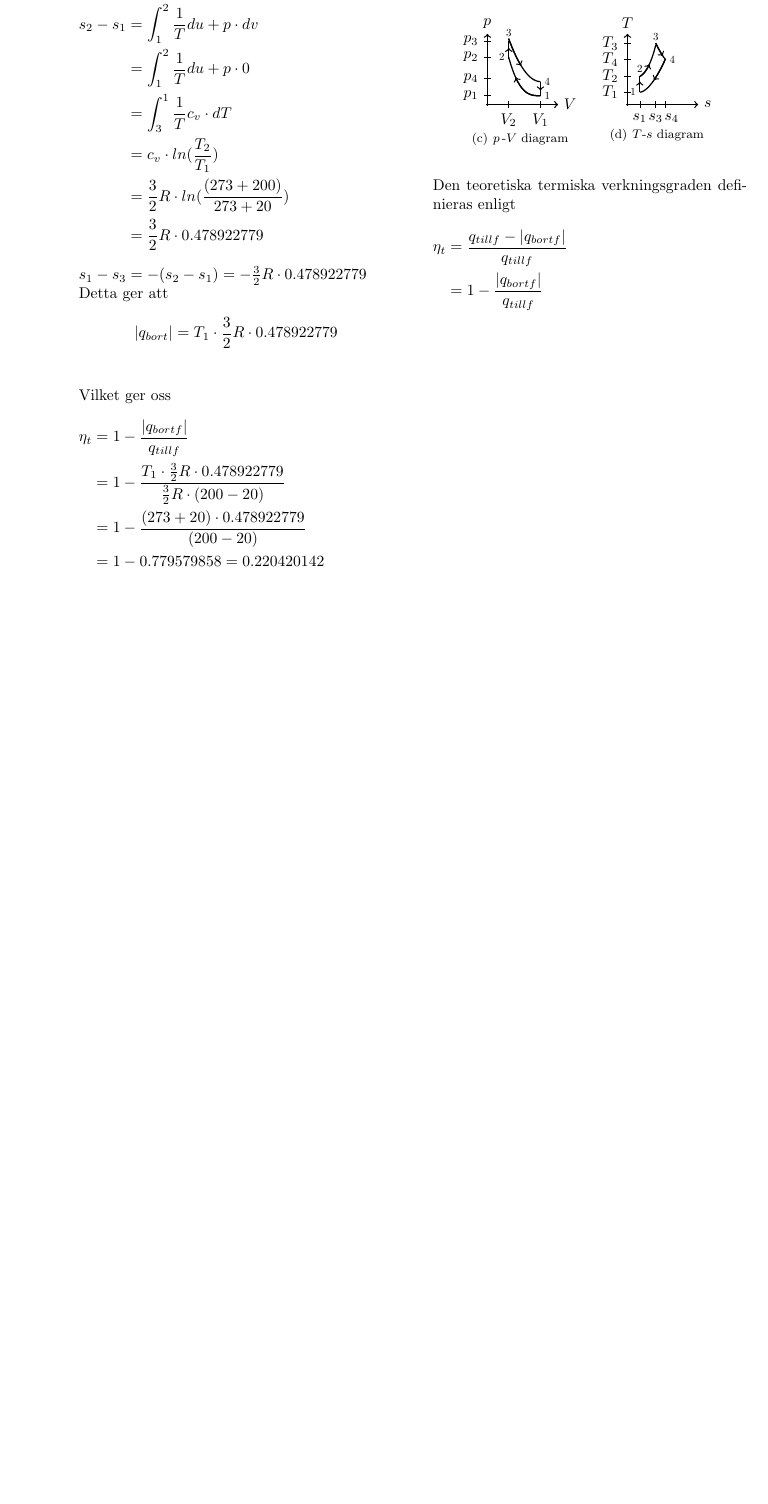
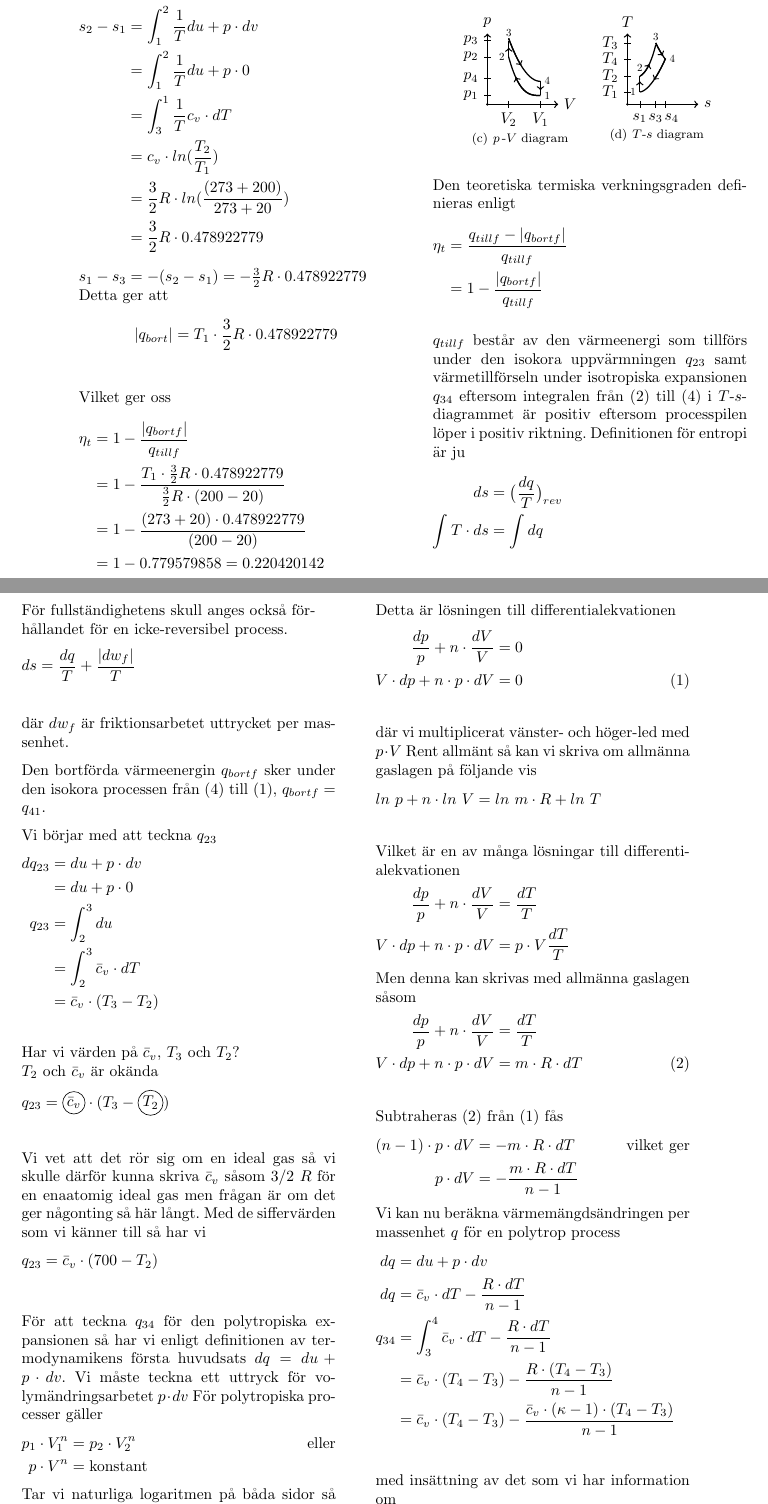
Before and after one commit to karagiannis/TeX, a LaTeX book (5.1-89.tex): part of page 2 of 2 before the commit and two parts of pages 2 and 3 of 4 after it, the two joined at a grey line, cut so that both start at the same text, the shorter picture padded with empty space. Compiled offline with pdfLaTeX.

Commit message:
fortsätter med 5.1-94.tex

```diff
--- a/5.1-89.tex
+++ b/5.1-89.tex
@@ -34,6 +34,14 @@
 \usepackage{amsmath}
 \usepackage{listings}
 \usepackage{tikz}
+
+\newcommand*\mycirc[1]{%
+\begin{tikzpicture}[baseline={(0,-0.1)}]
+\node[draw,circle,inner sep=1pt] {#1};
+\end{tikzpicture}}
+
+\newcommand*\textcircle[1]{\textcircled{\raisebox{0.14em}{#1}}}
+
 \usetikzlibrary{backgrounds,automata}
 \usepackage{ifthen}
 %\usepackage{pgfplots}
@@ -425,3 +433,89 @@ Den teoretiska termiska verkningsgraden definieras enligt
        &=1-\frac{|q_{bortf}|}{q_{tillf}}
 \end{flalign*}
 
+$q_{tillf}$ består av den värmeenergi som tillförs under den isokora uppvärmningen
+$q_{23}$ samt värmetillförseln under isotropiska expansionen $q_{34}$ eftersom
+integralen från $(2)$ till $(4)$ i $T\mhyphen s$-diagrammet är positiv eftersom processpilen
+löper i positiv riktning. Definitionen för entropi är ju
+\begin{flalign*}
+ds &= \big( \frac{dq}{T}\big)_{rev} &\\
+\int T\cdot ds &= \int dq  &\\
+\end{flalign*}
+För fullständighetens skull anges också för-\hfill\break
+hållandet för en icke-reversibel process.
+\begin{flalign*}
+ds &=  \frac{dq}{T} + \frac{|dw_f|}{T}&\\
+\end{flalign*}
+där $dw_f$ är friktionsarbetet uttrycket per massenhet.
+
+Den bortförda värmeenergin $q_{bortf}$ sker under den isokora processen från $(4)$
+till $(1)$, $q_{bortf} = q_{41}$.
+
+Vi börjar med att teckna $q_{23}$
+\begin{flalign*}
+dq_{23} &= du + p\cdot dv &\\
+        &= du + p\cdot 0 &\\
+q_{23} &=\int_2^3 du &\\
+       &=\int_2^3\bar{c}_v\cdot dT &\\
+        &=\bar{c}_v\cdot(T_3-T_2) &\\
+\end{flalign*}
+Har vi värden på $\bar{c}_v$, $T_3$ och $T_2$?\hfill\break
+$T_2$ och $\bar{c}_v$ är okända
+\begin{flalign*}
+q_{23} &=\mycirc{$\bar{c}_v$}\cdot(T_3-\mycirc{$T_2$}) &\\
+\end{flalign*}
+Vi vet att det rör sig om en ideal gas så vi skulle därför kunna skriva
+$\bar{c}_v$ såsom $3/2\ R$ för en enaatomig ideal gas men frågan är om det ger någonting så här långt.
+Med de siffervärden som vi känner till så har vi
+\begin{flalign*}
+q_{23} &=\bar{c}_v\cdot(700-T_2) &\\
+\end{flalign*}
+
+
+För att teckna $q_{34}$ för den polytropiska expansionen så har vi enligt definitionen
+av termodynamikens första huvudsats $dq = du + p\cdot dv$. Vi måste
+teckna ett uttryck för volymändringsarbetet $p\cdot dv$
+För polytropiska processer gäller
+\begin{flalign*}
+p_1\cdot V_1^n &= p_2\cdot V_2^n & \text{eller} \\
+p\cdot V^n &= \text{konstant}
+\end{flalign*}
+Tar vi naturliga logaritmen på båda sidor så får vi
+\begin{flalign*}
+ln\ p + n\cdot ln\ V &=\text{konstant} & \\
+\end{flalign*}
+Detta är lösningen till differentialekvationen
+\begin{flalign*}
+\frac{dp}{p}+n\cdot\frac{dV}{V}&=0 & \\
+V\cdot dp + n\cdot p\cdot dV &= 0 &(1)\\
+\end{flalign*}
+där vi multiplicerat vänster- och höger-led med $p\cdot V$
+Rent allmänt så kan vi skriva om allmänna gaslagen på följande vis
+\begin{flalign*}
+ln\ p + n\cdot ln\ V &=ln\ m\cdot R+ ln\ T & \\
+\end{flalign*}
+Vilket är en av många lösningar till differentialekvationen
+\begin{flalign*}
+\frac{dp}{p}+n\cdot\frac{dV}{V}&=\frac{dT}{T} & \\
+V\cdot dp + n\cdot p\cdot dV &= p\cdot V \frac{dT}{T}
+\end{flalign*}
+Men denna kan skrivas med allmänna gaslagen såsom
+\begin{flalign*}
+\frac{dp}{p}+n\cdot\frac{dV}{V}&=\frac{dT}{T} & \\
+V\cdot dp + n\cdot p\cdot dV &= m\cdot R\cdot dT & (2)\\
+\end{flalign*}
+Subtraheras (2) från (1) fås
+\begin{flalign*}
+(n-1)\cdot p\cdot dV &= -m\cdot R\cdot dT & \text{vilket ger}\\
+p\cdot dV &=-\frac{m\cdot R\cdot dT}{n-1}
+\end{flalign*}
+Vi kan nu beräkna värmemängdsändringen per massenhet $q$ för en polytrop process
+\begin{flalign*}
+dq &= du + p\cdot dv &\\
+dq &= \bar{c}_v\cdot dT -\frac{R\cdot dT}{n-1} &\\
+q_{34} &=\int_3^4  \bar{c}_v\cdot dT -\frac{R\cdot dT}{n-1} &\\
+       &= \bar{c}_v\cdot (T_4-T_3) -\frac{R\cdot (T_4-T_3)}{n-1} &\\
+       &=\bar{c}_v\cdot (T_4-T_3) -\frac{\bar{c}_v\cdot (\kappa -1) \cdot (T_4-T_3)}{n-1} &\\
+\end{flalign*}
+med insättning av det som vi har information om
+\begin{flalign*}
@@ -428,3 +553,11 @@ Den teoretiska termiska verkningsgraden definieras enligt
+ds &= \big( \frac{dq}{T}\big)_{rev} &\\
+\end{flalign*}
+
+
+
+
+
+
 
 
 
```
Also changed, not shown: 5.1-89.tex (31 more changed lines).
